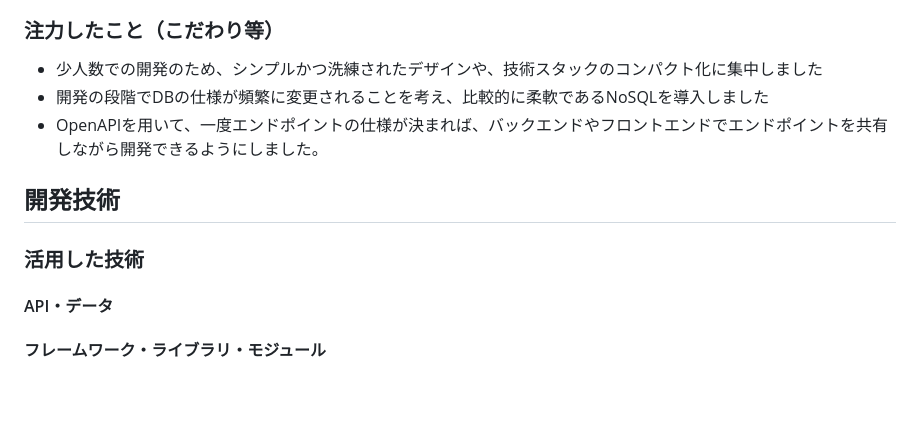
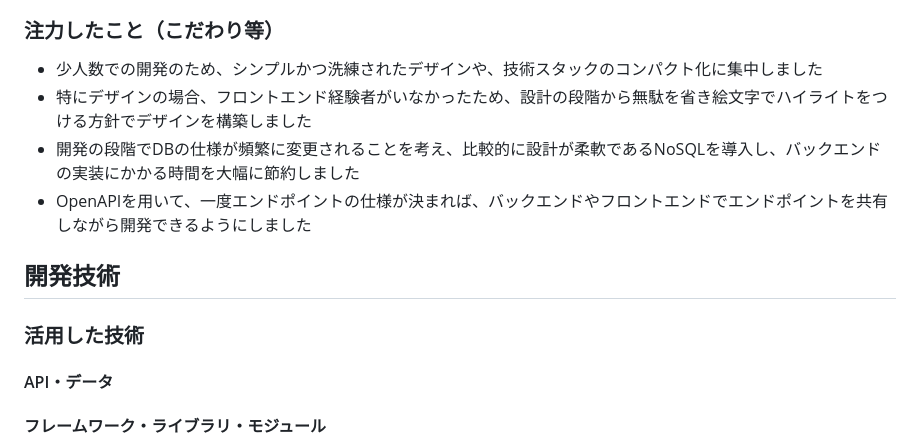
Before and after one commit to jphacks/sp_2407, a Markdown page: README.md, the part around one of its changes. GitHub-like rendering; blank space fills up the shorter version.

```diff
--- a/README.md
+++ b/README.md
@@ -54,18 +54,15 @@
 ### 注力したこと（こだわり等）
 
  * 少人数での開発のため、シンプルかつ洗練されたデザインや、技術スタックのコンパクト化に集中しました
- * 開発の段階でDBの仕様が頻繁に変更されることを考え、比較的に柔軟であるNoSQLを導入しました
- * OpenAPIを用いて、一度エンドポイントの仕様が決まれば、バックエンドやフロントエンドでエンドポイントを共有しながら開発できるようにしました。
-
-
+ * 特にデザインの場合、フロントエンド経験者がいなかったため、設計の段階から無駄を省き絵文字でハイライトをつける方針でデザインを構築しました
+ * 開発の段階でDBの仕様が頻繁に変更されることを考え、比較的に設計が柔軟であるNoSQLを導入し、バックエンドの実装にかかる時間を大幅に節約しました
+ * OpenAPIを用いて、一度エンドポイントの仕様が決まれば、バックエンドやフロントエンドでエンドポイントを共有しながら開発できるようにしました
 
 ## 開発技術
 
 ### 活用した技術
 
 #### API・データ
-
-
 
 #### フレームワーク・ライブラリ・モジュール
 
```
Also changed, not shown: other parts of README.md (+1 -1 lines).
